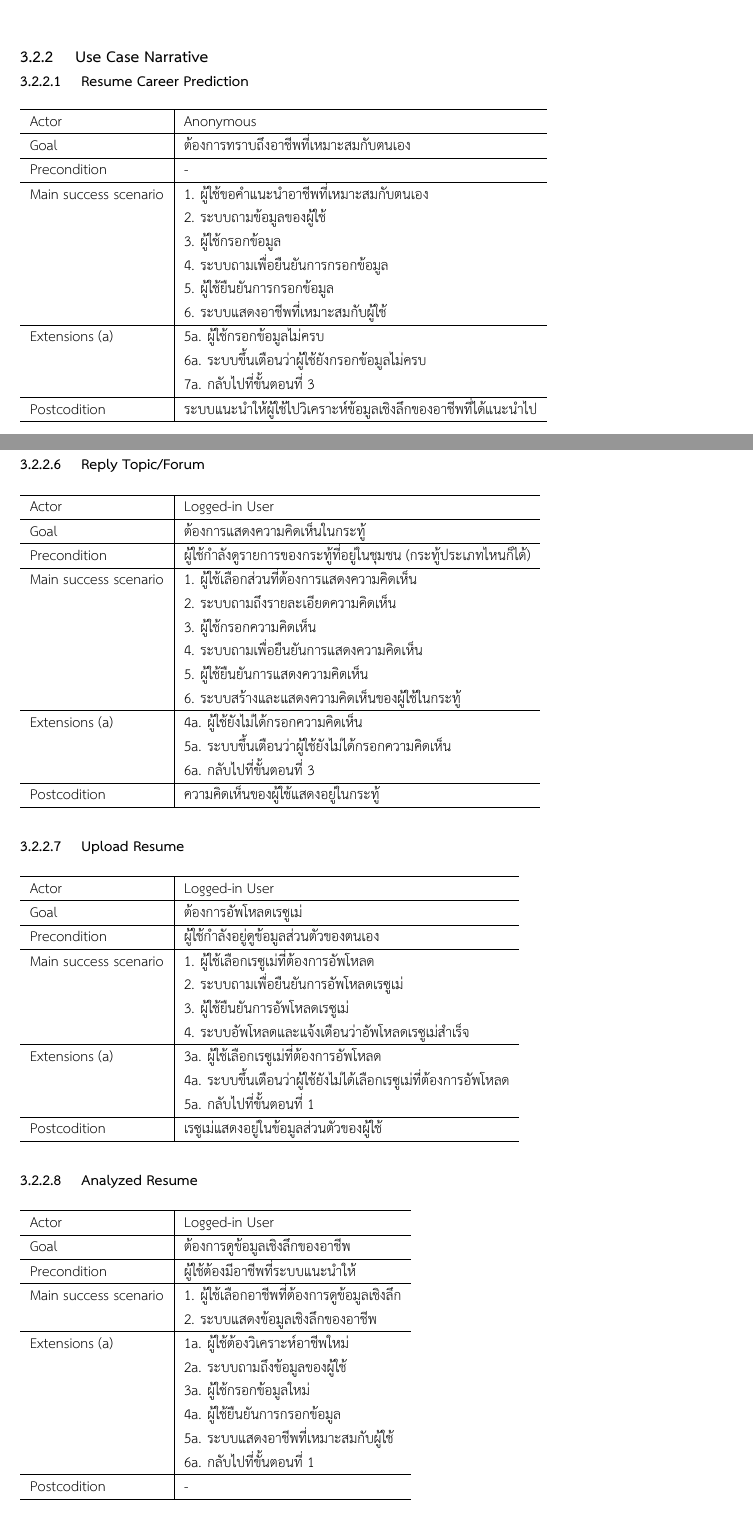
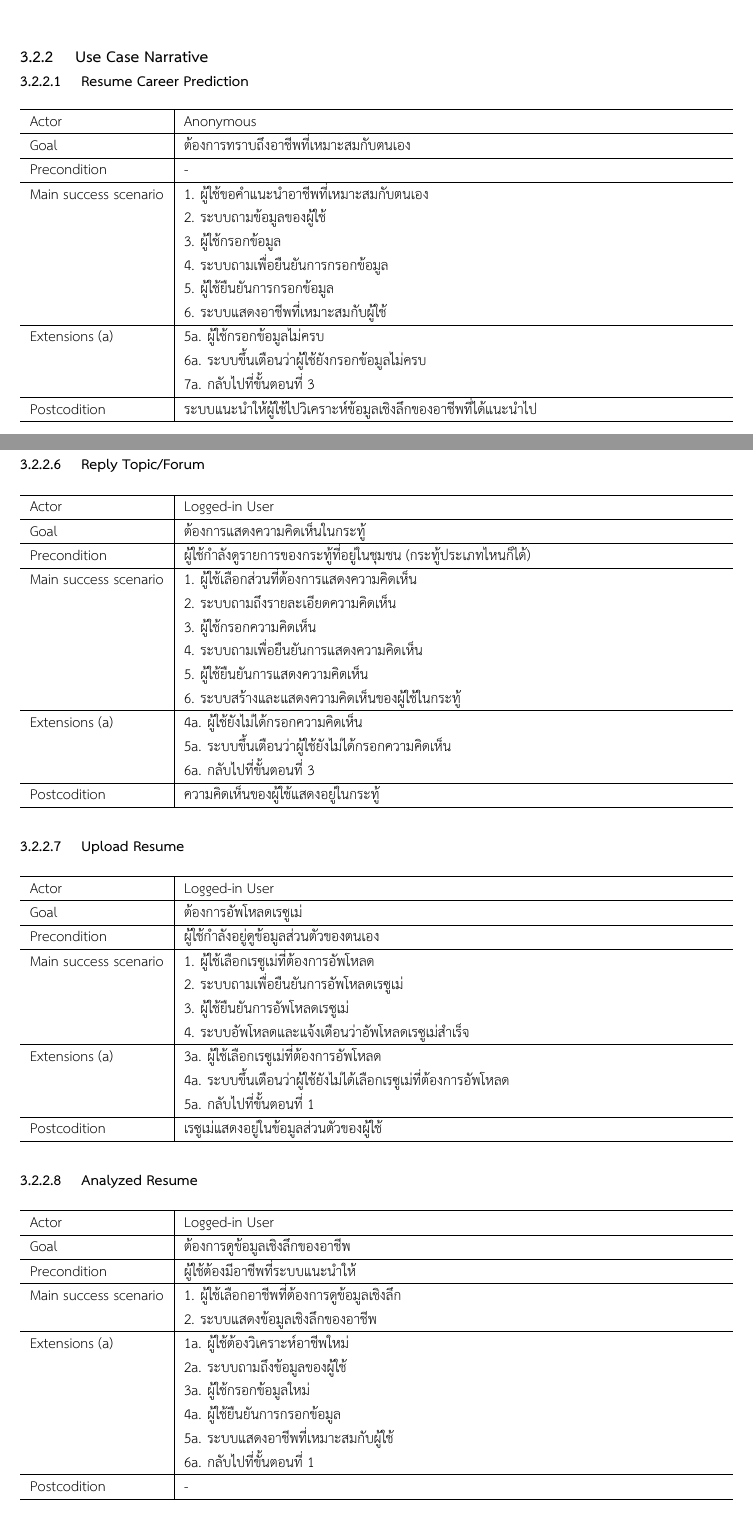
Before and after one commit to Napat-Edu/compath-report, a LaTeX thesis (compath-report.tex, which reads chapters/chapter3.tex): two parts of pages 30 and 32 of 52, joined at a grey line, cut so that both start at the same text. Compiled offline with XeLaTeX.

Commit message:
adjust seq-dia table width

```diff
--- a/chapters/chapter3.tex
+++ b/chapters/chapter3.tex
@@ -79,7 +79,7 @@
                               & 6a. ระบบขึ้นเตือนว่าผู้ใช้ยังกรอกข้อมูลไม่ครบ              \\
                               & 7a. กลับไปที่ขั้นตอนที่ 3                              \\ \hline
         Postcodition          & ระบบแนะนำให้ผู้ใช้ไปวิเคราะห์ข้อมูลเชิงลึกของอาชีพที่ได้แนะนำไป \\ \hline
-    \end{tabular}
+    \end{tabular*}
 \end{table}
 
 \subsubsection{See career path node tree}
@@ -163,13 +163,13 @@
                               & 5a. ระบบขึ้นเตือนว่าผู้ใช้ยังไม่ได้กรอกความคิดเห็น           \\
                               & 6a. กลับไปที่ขั้นตอนที่ 3                               \\ \hline
         Postcodition          & ความคิดเห็นของผู้ใช้แสดงอยู่ในกระทู้                      \\ \hline
-    \end{tabular}
+    \end{tabular*}
 \end{table}
 
 \subsubsection{Upload Resume}
 \begin{table}[H]
     % \centering
-    \begin{tabular}{l|l} \hline
+    \begin{tabular*}{\textwidth}{l|l} \hline
         Actor                 & Logged-in User                                  \\ \hline
         Goal                  & ต้องการอัพโหลดเรซูเม่                               \\ \hline
         Precondition          & ผู้ใช้กำลังอยู่ดูข้อมูลส่วนตัวของตนเอง                      \\ \hline
@@ -181,13 +181,13 @@
                               & 4a. ระบบขึ้นเตือนว่าผู้ใช้ยังไม่ได้เลือกเรซูเม่ที่ต้องการอัพโหลด \\
                               & 5a. กลับไปที่ขั้นตอนที่ 1                              \\ \hline
         Postcodition          & เรซูเม่แสดงอยู่ในข้อมูลส่วนตัวของผู้ใช้                    \\ \hline
-    \end{tabular}
+    \end{tabular*}
 \end{table}
 
 \subsubsection{Analyzed Resume}
 \begin{table}[H]
     % \centering
-    \begin{tabular}{l|l} \hline
+    \begin{tabular*}{\textwidth}{l|l} \hline
       Actor                 & Logged-in User                  \\ \hline
       Goal                  & ต้องการดูข้อมูลเชิงลึกของอาชีพ         \\ \hline
       Precondition          & ผู้ใช้ต้องมีอาชีพที่ระบบแนะนำให้          \\ \hline
@@ -200,7 +200,7 @@
                             & 5a. ระบบแสดงอาชีพที่เหมาะสมกับผู้ใช้   \\
                             & 6a. กลับไปที่ขั้นตอนที่ 1              \\ \hline
       Postcodition          & -                               \\ \hline
-  \end{tabular}
+  \end{tabular*}
 \end{table}
 
 \section{สถาปัตยกรรมของระบบ}
```
Also changed, not shown: chapters/chapter3.tex (20 more changed lines), 1 other file.
